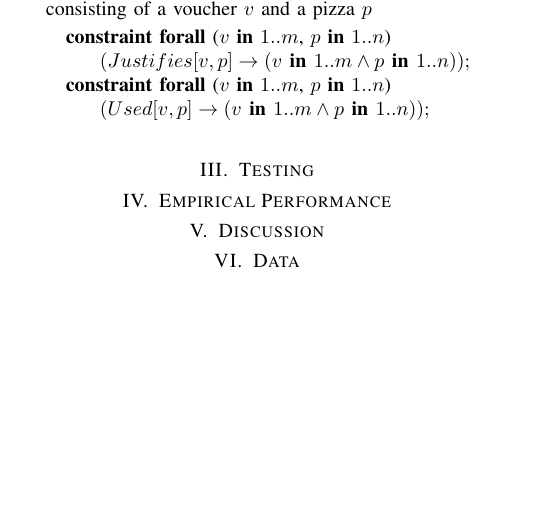
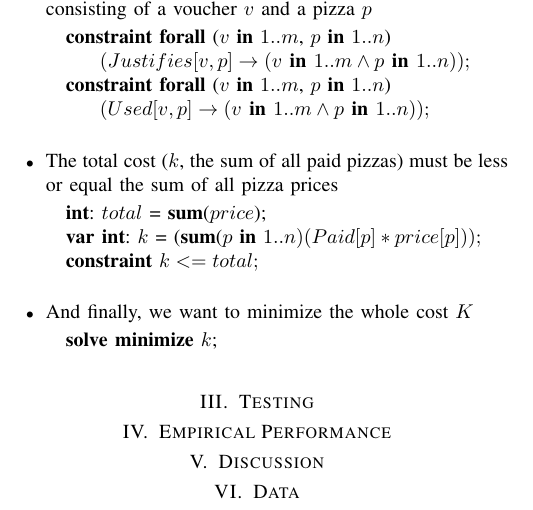
Before and after one commit to luizperes/cmpt-417-intelligent-systems, a LaTeX paper (project-report/project-report.tex): part of page 2 of 2, cut so that both start at the same text, the shorter picture padded with empty space. Compiled offline with pdfLaTeX.

Commit message:
Making rule #10

```diff
--- a/project-report/project-report.tex
+++ b/project-report/project-report.tex
@@ -104,6 +104,18 @@ The pizza problem is as follows:
 \State \tab\tab $(Used[v, p] \rightarrow (v \textbf{ in } 1..m \land p \textbf{ in } 1..n));$
 \\
 \end{algorithmic}
+\item The total cost ($k$, the sum of all paid pizzas) must be less or equal the sum of all pizza prices
+\begin{algorithmic}
+\State \textbf{int}: $total$ = \textbf{sum}($price$);
+\State \textbf{var int}: $k$ = (\textbf{sum}($p$ \textbf{in} $1..n)(Paid[p] * price[p]));$
+\State \textbf{constraint} $k <= total;$
+\\
+\end{algorithmic}
+\item And finally, we want to minimize the whole cost $K$
+\begin{algorithmic}
+\State \textbf{solve minimize} $k$;
+\\
+\end{algorithmic}
 \end{itemize}
 \section{Testing}
 \section{Empirical Performance}
```
Also changed, not shown: project-report/project-report.pdf.
